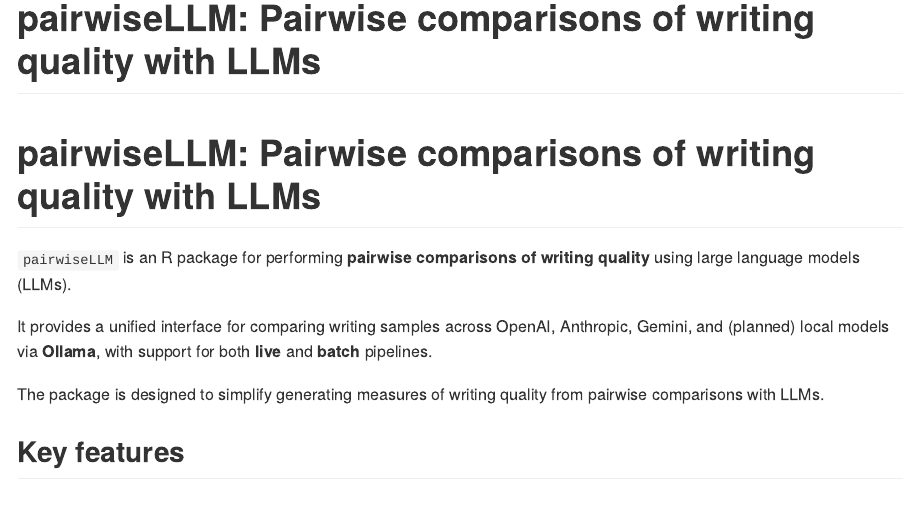
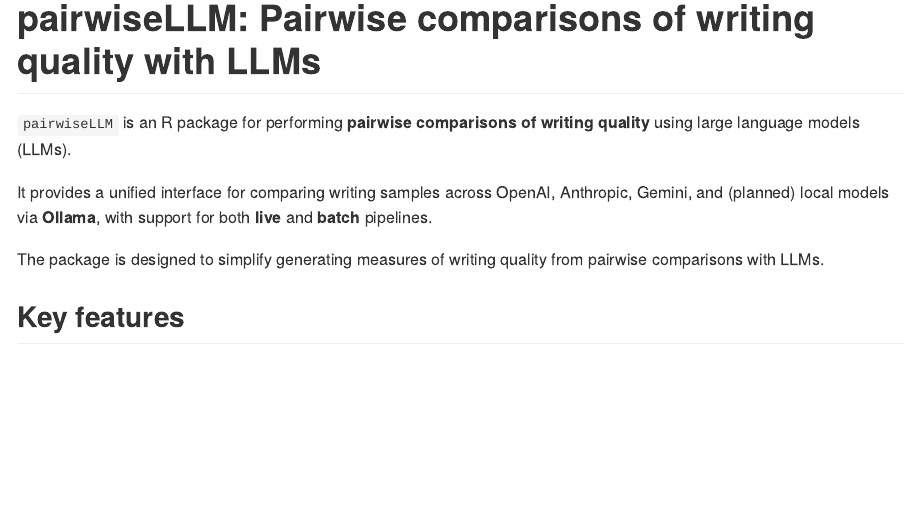
Before and after one commit to shmercer/pairwiseLLM, an R Markdown document (README.Rmd): the page in a window 1100 px wide, from its top. The pictures show the output file README.md that the author committed with the source, drawn offline in the style of GitHub; badge pictures from the web are left out.

Commit message:
update readme

````diff
--- a/README.Rmd
+++ b/README.Rmd
@@ -19,8 +19,6 @@
   out.width = "100%"
 )
 ```
-
-# pairwiseLLM: Pairwise comparisons of writing quality with LLMs
 
 `pairwiseLLM` is an R package for performing **pairwise comparisons of writing quality** using large language models (LLMs).
 
````
Also changed, not shown: README.md.
